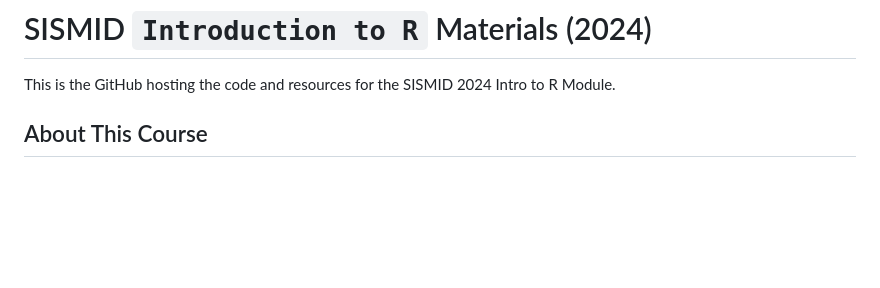
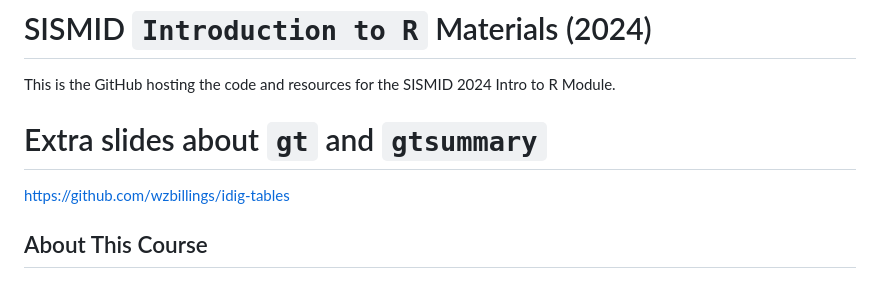
Before and after one commit to wzbillings/SISMID-2025, a Markdown page: README.md, the part around the change. Rendered like a GitHub page; blank space fills up the shorter version.

```diff
--- a/README.md
+++ b/README.md
@@ -6,6 +6,10 @@
 
 This is the GitHub hosting the code and resources for the SISMID 2024
 Intro to R Module.
+
+# Extra slides about `gt` and `gtsummary`
+
+https://github.com/wzbillings/idig-tables
 
 ## About This Course
 
```
